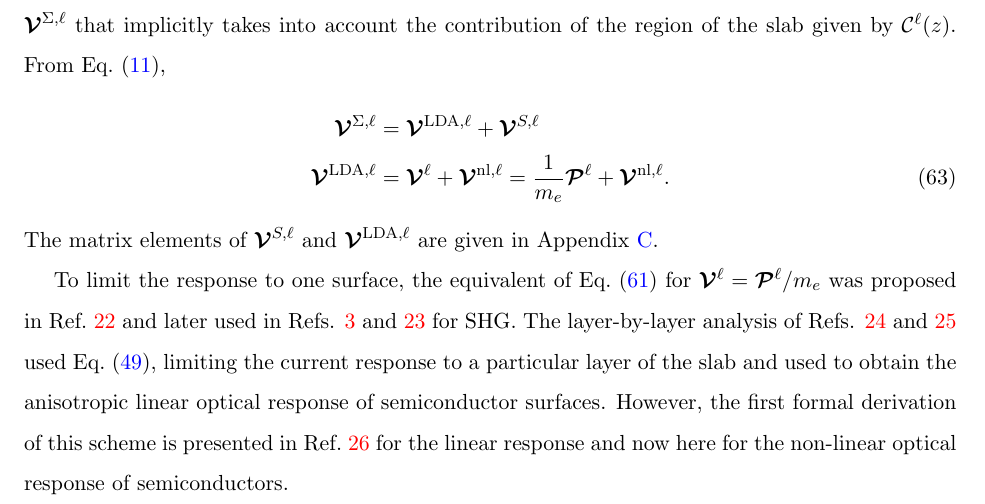
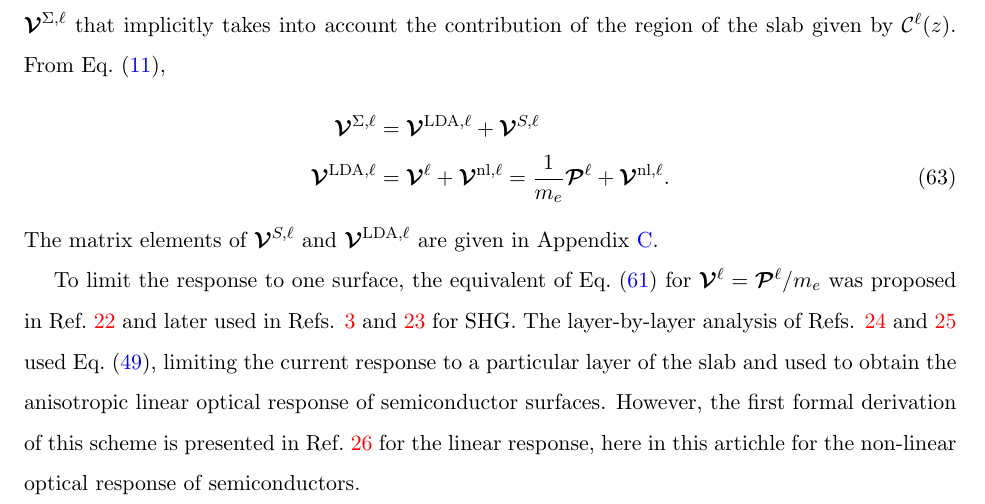
Before and after one commit to roguephysicist/phd-thesis, a LaTeX paper (shg-layer-nonlocal.tex): part of page 13 of 39, cut so that both start at the same text. Compiled offline with pdfLaTeX.

Commit message:
minor corrections

```diff
--- a/shg-layer-nonlocal.tex
+++ b/shg-layer-nonlocal.tex
@@ -970,8 +970,8 @@ limiting the current response
 to a particular layer of the slab and used to obtain the
 anisotropic linear optical response of semiconductor surfaces.
 However, the first formal derivation of this scheme is presented in
-Ref.~\onlinecite{mendozaPRB06} for the linear response and now
-here for the non-linear optical response of semiconductors.
+Ref.~\onlinecite{mendozaPRB06} for the linear response, here in this
+artichle for the non-linear optical response of semiconductors.
 
 \section{Non-linear Surface Susceptibility}\label{nonchi}
 
```
